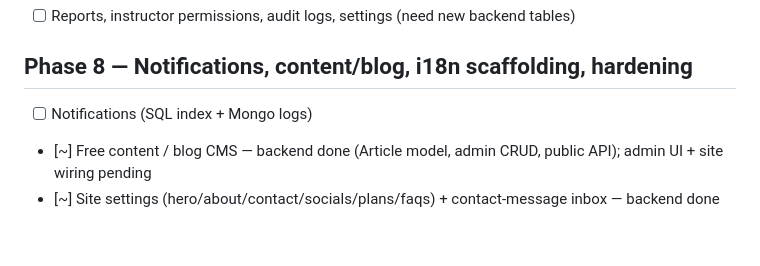
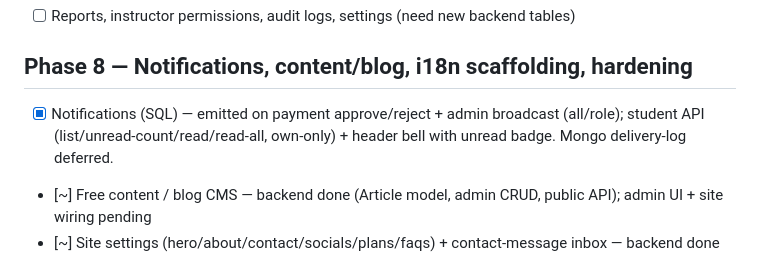
Before and after one commit to mubarmijonline/Baytara, a Markdown page: MILESTONES.md, the part around the change. Drawn GitHub-style; blank space fills up the shorter version.

Commit message:
Mark notifications system done
Co-Authored-By: Claude Opus 4.8 <noreply@anthropic.com>

```diff
--- a/MILESTONES.md
+++ b/MILESTONES.md
@@ -81,7 +81,8 @@ Full technical plan: [`docs/PROJECT_PLAN.md`](docs/PROJECT_PLAN.md)
 - [ ] Reports, instructor permissions, audit logs, settings (need new backend tables)
 
 ## Phase 8 — Notifications, content/blog, i18n scaffolding, hardening
-- [ ] Notifications (SQL index + Mongo logs)
+- [x] Notifications (SQL) — emitted on payment approve/reject + admin broadcast (all/role); student API
+  (list/unread-count/read/read-all, own-only) + header bell with unread badge. Mongo delivery-log deferred.
 - [~] Free content / blog CMS — backend done (Article model, admin CRUD, public API); admin UI + site wiring pending
 - [~] Site settings (hero/about/contact/socials/plans/faqs) + contact-message inbox — backend done
 - [ ] i18n structure (Arabic default, multilingual-ready)
```
